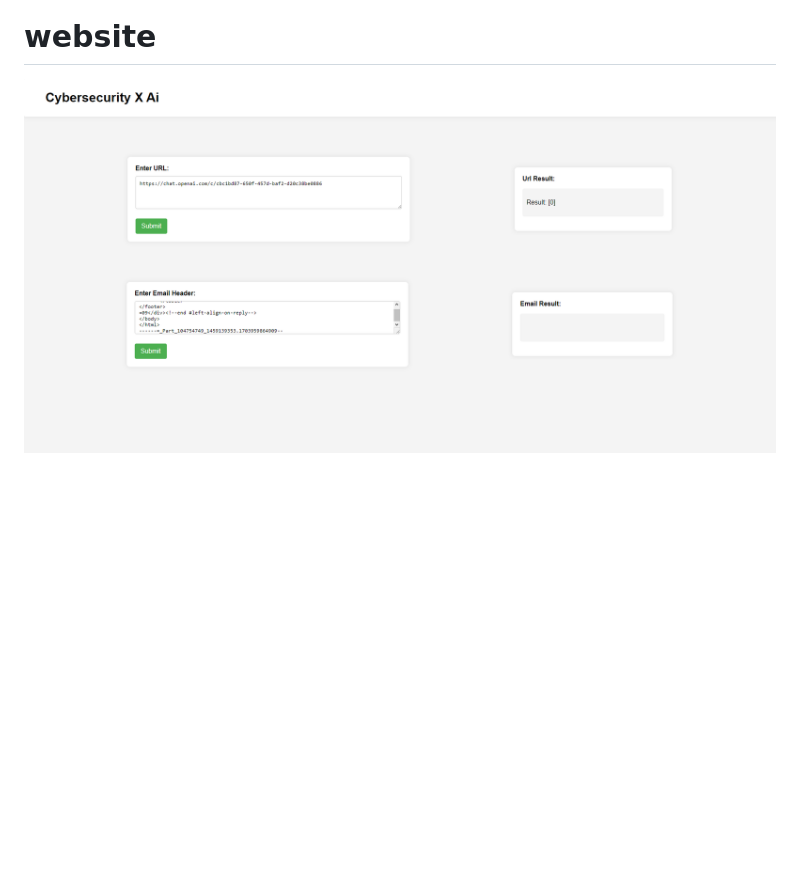
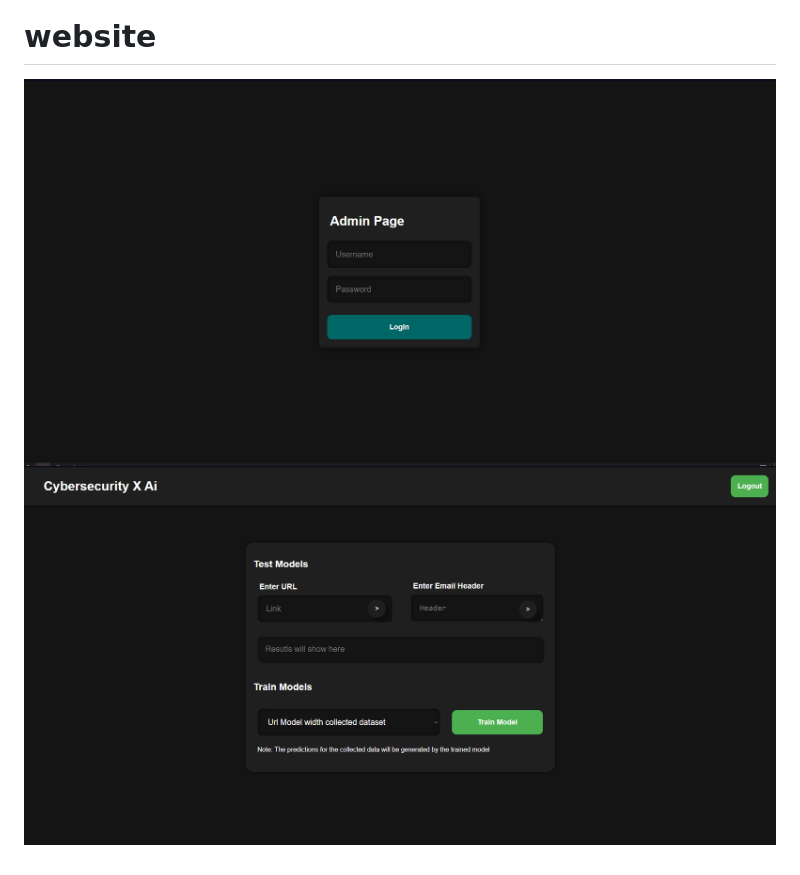
Before and after one commit to ASquare010/PhishGuard-Phishing-detection-ML, a Markdown page: README.md, the part around the change. GitHub-like rendering; pictures changed too: static/assets/admin.png (added), static/assets/view.png; blank space fills up the shorter version.

Commit message:
readme updated new ui images added

```diff
--- a/README.md
+++ b/README.md
@@ -8,3 +8,4 @@ Email and Url Phishing Detection by using Machine Learning
 
 # website
 ![Alt text](static/assets/view.png)
+![Alt text](static/assets/admin.png)
```
